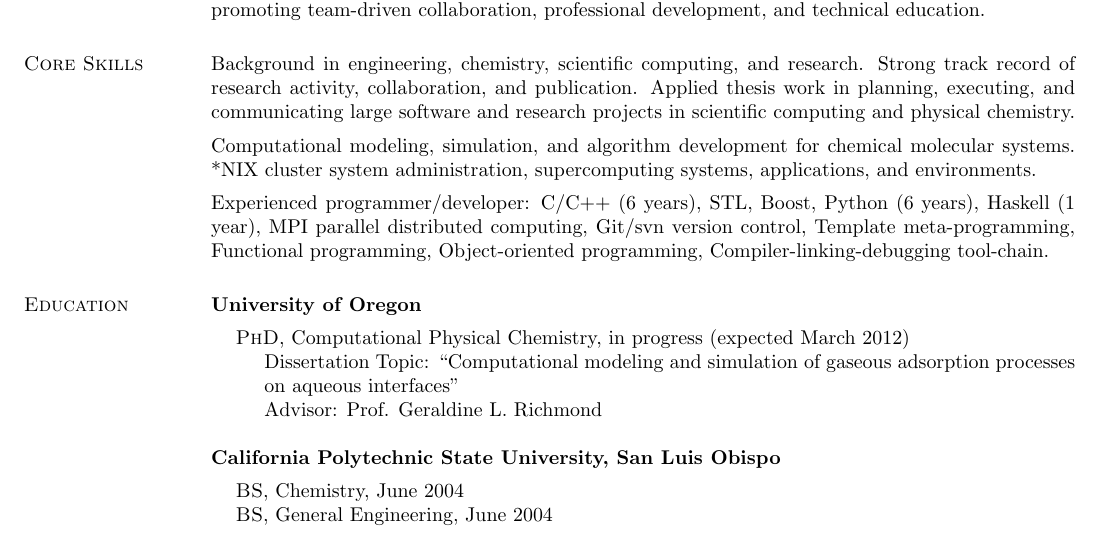
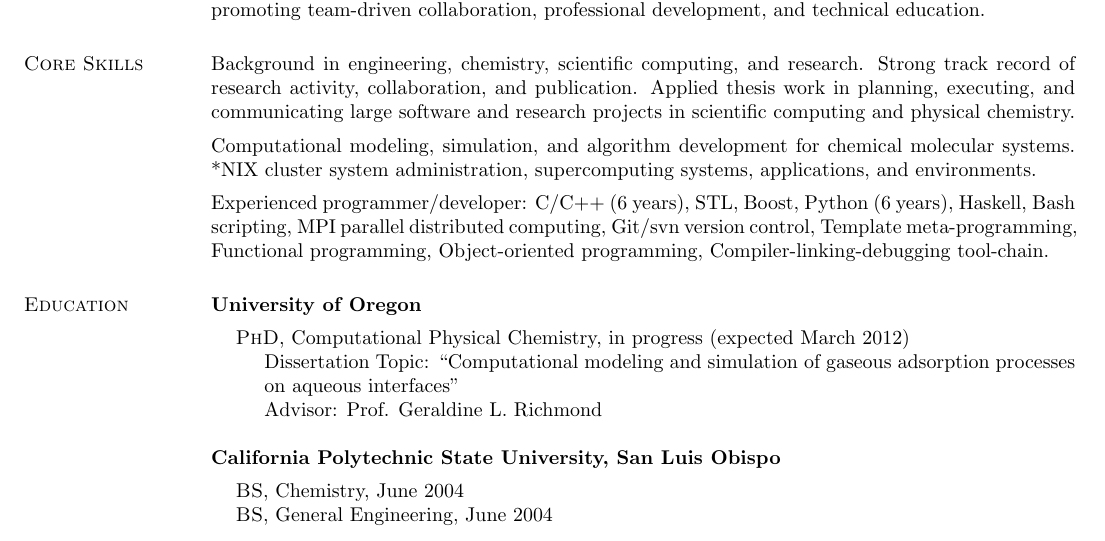
Before and after one commit to eshamay/Resume, a LaTeX CV (Shamay-Resume.tex): part of page 1 of 2, cut so that both start at the same text. Compiled offline with pdfLaTeX.

Commit message:
Polishing the skills - added bash scripting.

```diff
--- a/Shamay-Resume.tex
+++ b/Shamay-Resume.tex
@@ -51,7 +51,7 @@
 Computational modeling, simulation, and algorithm development for chemical molecular systems. *NIX cluster system administration, supercomputing systems, applications, and environments.
 
 \vspace*{-.1in}
-Experienced programmer/developer: C/C++ (6 years), STL, Boost, Python (6 years), Haskell (1 year), MPI parallel distributed computing, Git/svn version control, Template meta-programming, Functional programming, Object-oriented programming, Compiler-linking-debugging tool-chain.
+Experienced programmer/developer: C/C++ (6 years), STL, Boost, Python (6 years), Haskell, Bash scripting, MPI parallel distributed computing, Git/svn version control, Template meta-programming, Functional programming, Object-oriented programming, Compiler-linking-debugging tool-chain.
 
 
 %\vspace*{-.1in}
```
Also changed, not shown: Shamay-Resume.pdf (added).
